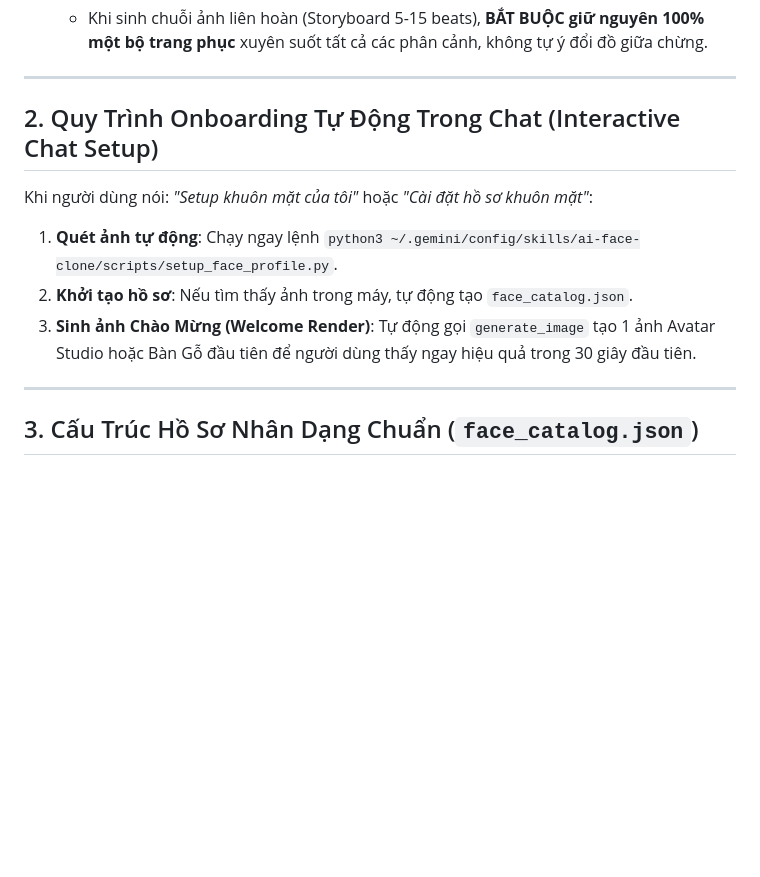
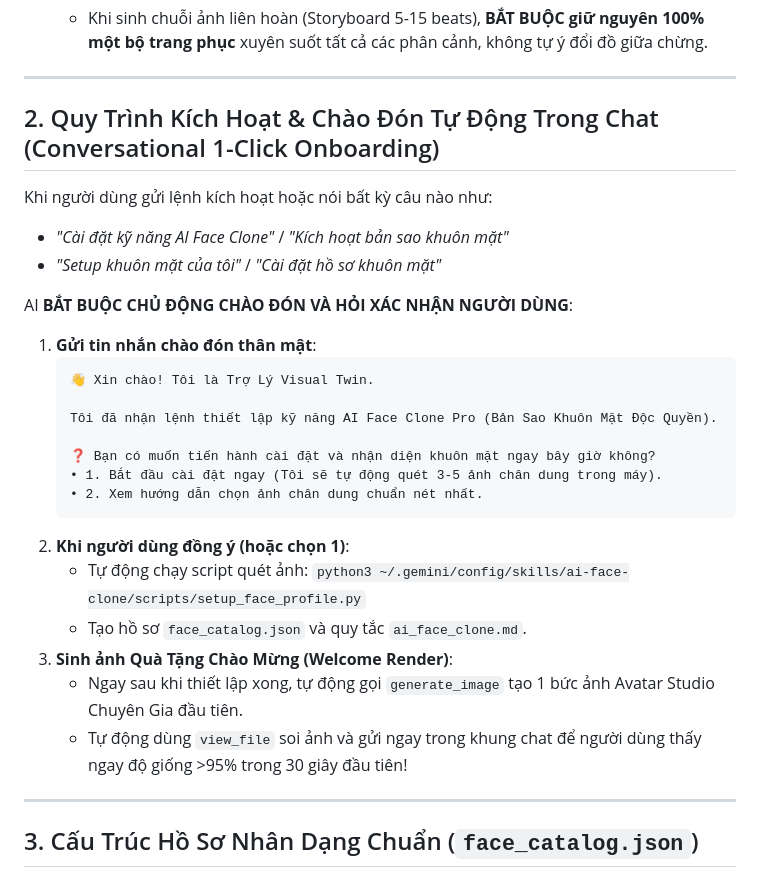
Before and after one commit to vietndj/AI-Skill, a Markdown page: skills/ai-face-clone/SKILL.md, the part around the change. Rendered like a GitHub page; blank space fills up the shorter version.

Commit message:
feat: enhance conversational 1-click onboarding flow

````diff
--- a/skills/ai-face-clone/SKILL.md
+++ b/skills/ai-face-clone/SKILL.md
@@ -51,12 +51,29 @@ Kỹ năng này biến Antigravity thành Studio Sáng Tạo Hình Ảnh Cá Nh
 
 ---
 
-## 2. Quy Trình Onboarding Tự Động Trong Chat (Interactive Chat Setup)
+## 2. Quy Trình Kích Hoạt & Chào Đón Tự Động Trong Chat (Conversational 1-Click Onboarding)
 
-Khi người dùng nói: *"Setup khuôn mặt của tôi"* hoặc *"Cài đặt hồ sơ khuôn mặt"*:
-1. **Quét ảnh tự động**: Chạy ngay lệnh `python3 ~/.gemini/config/skills/ai-face-clone/scripts/setup_face_profile.py`.
-2. **Khởi tạo hồ sơ**: Nếu tìm thấy ảnh trong máy, tự động tạo `face_catalog.json`.
-3. **Sinh ảnh Chào Mừng (Welcome Render)**: Tự động gọi `generate_image` tạo 1 ảnh Avatar Studio hoặc Bàn Gỗ đầu tiên để người dùng thấy ngay hiệu quả trong 30 giây đầu tiên.
+Khi người dùng gửi lệnh kích hoạt hoặc nói bất kỳ câu nào như:
+- *"Cài đặt kỹ năng AI Face Clone"* / *"Kích hoạt bản sao khuôn mặt"*
+- *"Setup khuôn mặt của tôi"* / *"Cài đặt hồ sơ khuôn mặt"*
+
+AI **BẮT BUỘC CHỦ ĐỘNG CHÀO ĐÓN VÀ HỎI XÁC NHẬN NGƯỜI DÙNG**:
+1. **Gửi tin nhắn chào đón thân mật**:
+   ```text
+   👋 Xin chào! Tôi là Trợ Lý Visual Twin.
+
+   Tôi đã nhận lệnh thiết lập kỹ năng AI Face Clone Pro (Bản Sao Khuôn Mặt Độc Quyền).
+
+   ❓ Bạn có muốn tiến hành cài đặt và nhận diện khuôn mặt ngay bây giờ không?
+   • 1. Bắt đầu cài đặt ngay (Tôi sẽ tự động quét 3-5 ảnh chân dung trong máy).
+   • 2. Xem hướng dẫn chọn ảnh chân dung chuẩn nét nhất.
+   ```
+2. **Khi người dùng đồng ý (hoặc chọn 1)**:
+   - Tự động chạy script quét ảnh: `python3 ~/.gemini/config/skills/ai-face-clone/scripts/setup_face_profile.py`
+   - Tạo hồ sơ `face_catalog.json` và quy tắc `ai_face_clone.md`.
+3. **Sinh ảnh Quà Tặng Chào Mừng (Welcome Render)**:
+   - Ngay sau khi thiết lập xong, tự động gọi `generate_image` tạo 1 bức ảnh Avatar Studio Chuyên Gia đầu tiên.
+   - Tự động dùng `view_file` soi ảnh và gửi ngay trong khung chat để người dùng thấy ngay độ giống >95% trong 30 giây đầu tiên!
 
 ---
 
````
